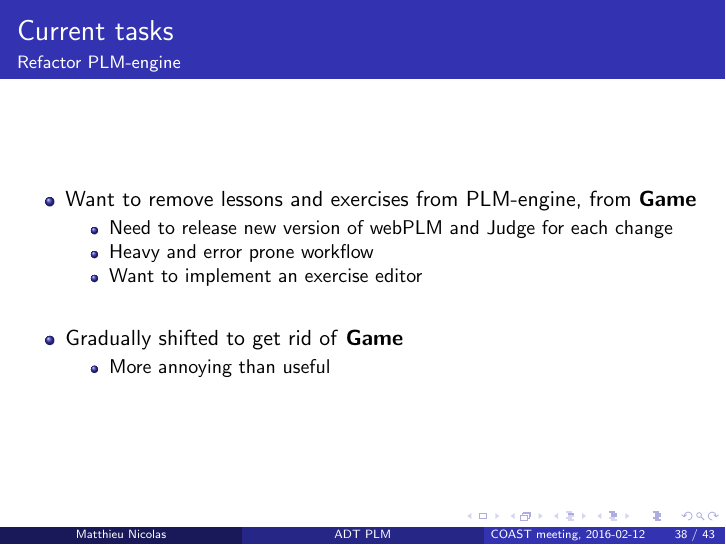
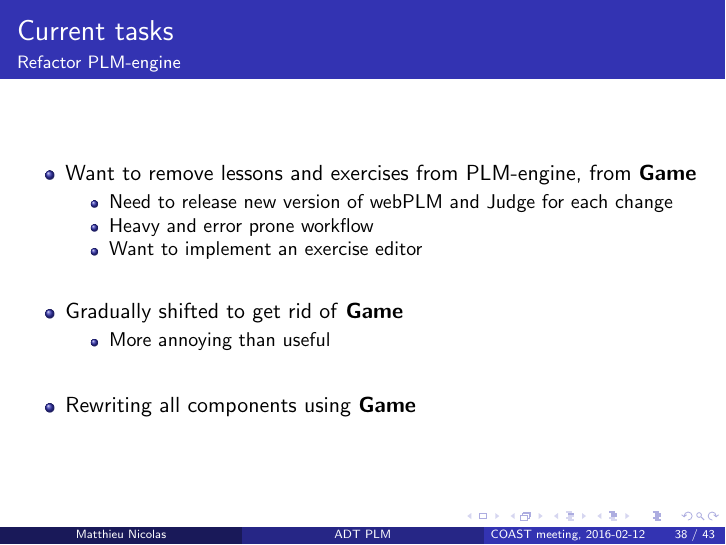
Before and after one commit to MatthieuNICOLAS/IJD-seminar-2016-02-02, LaTeX slides (main.tex): page 61 of 67 before the commit and page 62 of 68 after it. The pictures show the PDF file main.pdf that the author committed with the source.

Commit message:
Add obivous statement

```diff
--- a/main.tex
+++ b/main.tex
@@ -964,6 +964,11 @@
       More annoying than useful
     }
     \end{itemize}
+    \pause
+  }
+  \item[~]
+  \item {
+    Rewriting all components using \textbf{Game}
   }
   \end{itemize}
 \end{frame}
```
Also changed, not shown: main.pdf.
